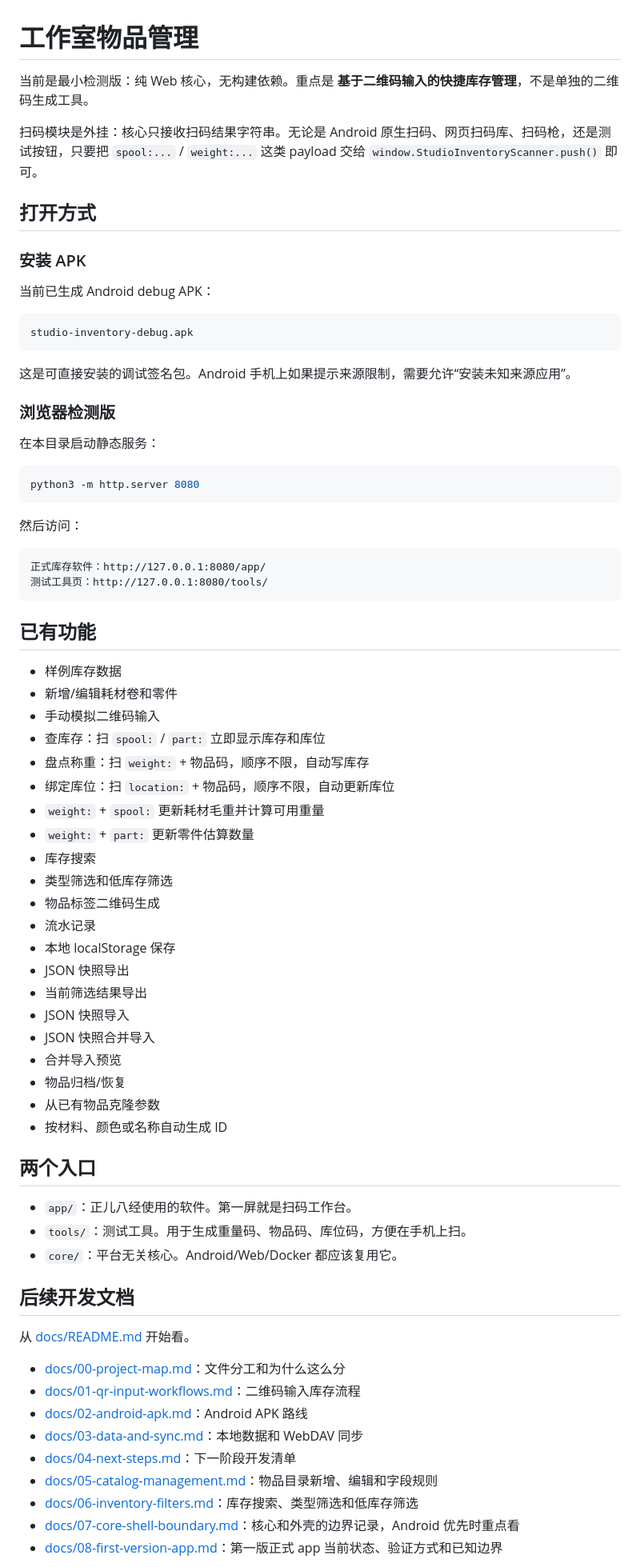
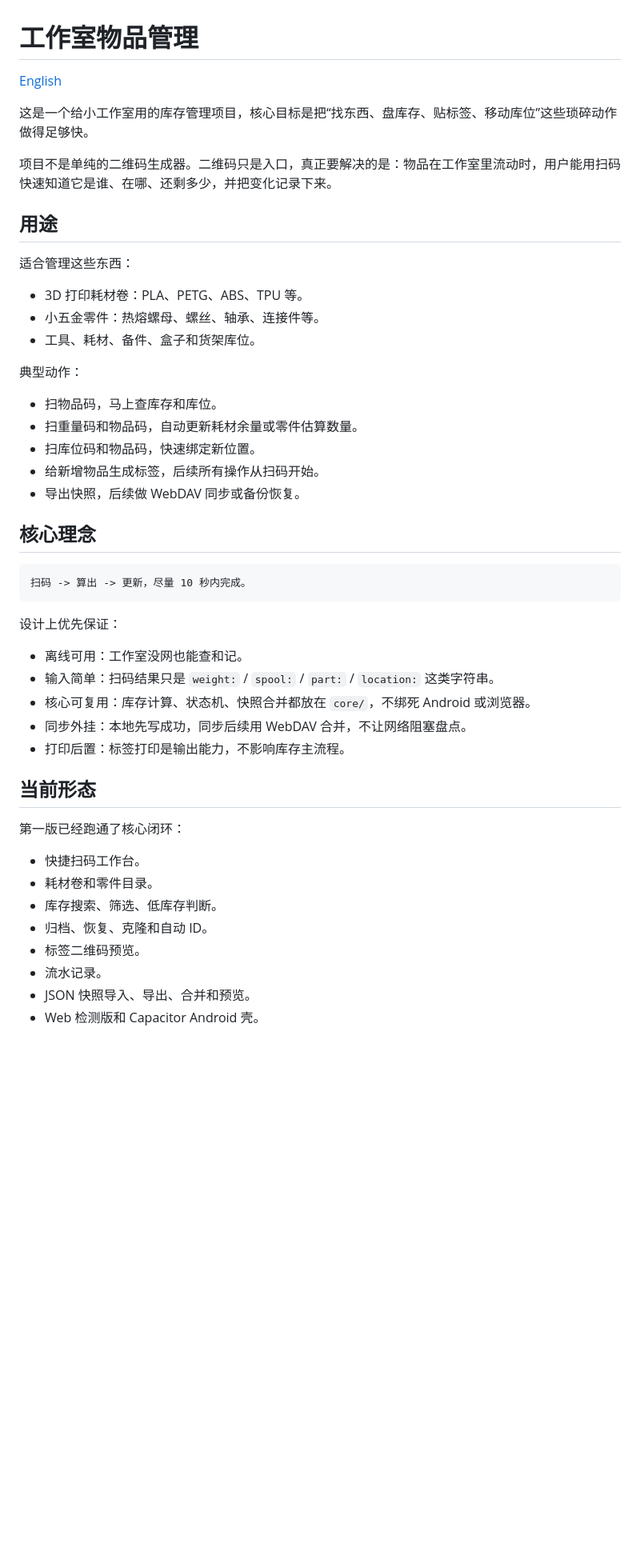
Before and after one commit to llleeeqi/maker-studio-inventory, a Markdown page: README.md, the part around one of its changes. Shown at 80% size. GitHub-like rendering; blank space fills up the shorter version.

Commit message:
Add bilingual project overview

````diff
--- a/README.md
+++ b/README.md
@@ -1,77 +1,51 @@
 # 工作室物品管理
 
-当前是最小检测版：纯 Web 核心，无构建依赖。重点是 **基于二维码输入的快捷库存管理**，不是单独的二维码生成工具。
+[English](./README.en.md)
 
-扫码模块是外挂：核心只接收扫码结果字符串。无论是 Android 原生扫码、网页扫码库、扫码枪，还是测试按钮，只要把 `spool:...` / `weight:...` 这类 payload 交给 `window.StudioInventoryScanner.push()` 即可。
+这是一个给小工作室用的库存管理项目，核心目标是把“找东西、盘库存、贴标签、移动库位”这些琐碎动作做得足够快。
 
-## 打开方式
+项目不是单纯的二维码生成器。二维码只是入口，真正要解决的是：物品在工作室里流动时，用户能用扫码快速知道它是谁、在哪、还剩多少，并把变化记录下来。
 
-### 安装 APK
+## 用途
 
-当前已生成 Android debug APK：
+适合管理这些东西：
+
+- 3D 打印耗材卷：PLA、PETG、ABS、TPU 等。
+- 小五金零件：热熔螺母、螺丝、轴承、连接件等。
+- 工具、耗材、备件、盒子和货架库位。
+
+典型动作：
+
+- 扫物品码，马上查库存和库位。
+- 扫重量码和物品码，自动更新耗材余量或零件估算数量。
+- 扫库位码和物品码，快速绑定新位置。
+- 给新增物品生成标签，后续所有操作从扫码开始。
+- 导出快照，后续做 WebDAV 同步或备份恢复。
+
+## 核心理念
 
 ```text
-studio-inventory-debug.apk
+扫码 -> 算出 -> 更新，尽量 10 秒内完成。
 ```
 
-这是可直接安装的调试签名包。Android 手机上如果提示来源限制，需要允许“安装未知来源应用”。
+设计上优先保证：
 
-### 浏览器检测版
+- 离线可用：工作室没网也能查和记。
+- 输入简单：扫码结果只是 `weight:` / `spool:` / `part:` / `location:` 这类字符串。
+- 核心可复用：库存计算、状态机、快照合并都放在 `core/`，不绑死 Android 或浏览器。
+- 同步外挂：本地先写成功，同步后续用 WebDAV 合并，不让网络阻塞盘点。
+- 打印后置：标签打印是输出能力，不影响库存主流程。
 
-在本目录启动静态服务：
+## 当前形态
 
-```bash
-python3 -m http.server 8080
-```
+第一版已经跑通了核心闭环：
 
-然后访问：
+- 快捷扫码工作台。
+- 耗材卷和零件目录。
+- 库存搜索、筛选、低库存判断。
+- 归档、恢复、克隆和自动 ID。
+- 标签二维码预览。
+- 流水记录。
+- JSON 快照导入、导出、合并和预览。
+- Web 检测版和 Capacitor Android 壳。
 
-```text
-正式库存软件：http://127.0.0.1:8080/app/
-测试工具页：http://127.0.0.1:8080/tools/
-```
-
-## 已有功能
-
-- 样例库存数据
-- 新增/编辑耗材卷和零件
-- 手动模拟二维码输入
-- 查库存：扫 `spool:` / `part:` 立即显示库存和库位
-- 盘点称重：扫 `weight:` + 物品码，顺序不限，自动写库存
-- 绑定库位：扫 `location:` + 物品码，顺序不限，自动更新库位
-- `weight:` + `spool:` 更新耗材毛重并计算可用重量
-- `weight:` + `part:` 更新零件估算数量
-- 库存搜索
-- 类型筛选和低库存筛选
-- 物品标签二维码生成
-- 流水记录
-- 本地 localStorage 保存
-- JSON 快照导出
-- 当前筛选结果导出
-- JSON 快照导入
-- JSON 快照合并导入
-- 合并导入预览
-- 物品归档/恢复
-- 从已有物品克隆参数
-- 按材料、颜色或名称自动生成 ID
-
-## 两个入口
-
-- `app/`：正儿八经使用的软件。第一屏就是扫码工作台。
-- `tools/`：测试工具。用于生成重量码、物品码、库位码，方便在手机上扫。
-- `core/`：平台无关核心。Android/Web/Docker 都应该复用它。
-
-## 后续开发文档
-
-从 [docs/README.md](./docs/README.md) 开始看。
-
-- [docs/00-project-map.md](./docs/00-project-map.md)：文件分工和为什么这么分
-- [docs/01-qr-input-workflows.md](./docs/01-qr-input-workflows.md)：二维码输入库存流程
-- [docs/02-android-apk.md](./docs/02-android-apk.md)：Android APK 路线
-- [docs/03-data-and-sync.md](./docs/03-data-and-sync.md)：本地数据和 WebDAV 同步
-- [docs/04-next-steps.md](./docs/04-next-steps.md)：下一阶段开发清单
-- [docs/05-catalog-management.md](./docs/05-catalog-management.md)：物品目录新增、编辑和字段规则
-- [docs/06-inventory-filters.md](./docs/06-inventory-filters.md)：库存搜索、类型筛选和低库存筛选
-- [docs/07-core-shell-boundary.md](./docs/07-core-shell-boundary.md)：核心和外壳的边界记录，Android 优先时重点看
-- [docs/08-first-version-app.md](./docs/08-first-version-app.md)：第一版正式 app 当前状态、验证方式和已知边界
-
````
Also changed, not shown: other parts of README.md (+77 -25 lines), README.en.md (added, +139 -0 lines).
